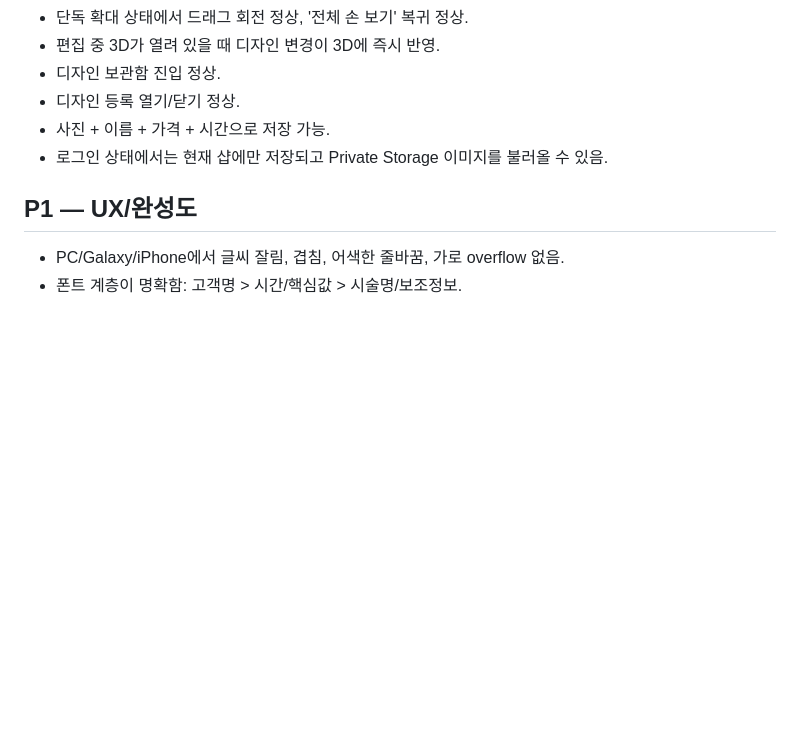
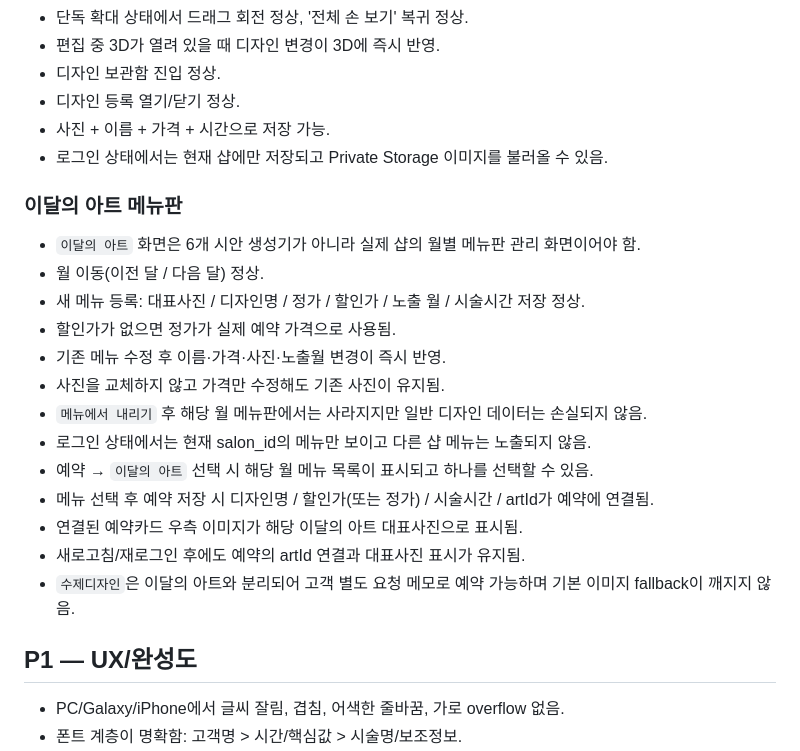
Before and after one commit to elegancemin2-lang/ludia-nail, a Markdown page: ASTRA_FINAL_QA.md, the part around the change. Drawn GitHub-style; blank space fills up the shorter version.

Commit message:
Add monthly art menu and reservation linkage to Astra QA

```diff
--- a/ASTRA_FINAL_QA.md
+++ b/ASTRA_FINAL_QA.md
@@ -84,6 +84,21 @@ Light / Dark 두 테마 모두 확인한다.
 - 사진 + 이름 + 가격 + 시간으로 저장 가능.
 - 로그인 상태에서는 현재 샵에만 저장되고 Private Storage 이미지를 불러올 수 있음.
 
+### 이달의 아트 메뉴판
+- `이달의 아트` 화면은 6개 시안 생성기가 아니라 실제 샵의 월별 메뉴판 관리 화면이어야 함.
+- 월 이동(이전 달 / 다음 달) 정상.
+- 새 메뉴 등록: 대표사진 / 디자인명 / 정가 / 할인가 / 노출 월 / 시술시간 저장 정상.
+- 할인가가 없으면 정가가 실제 예약 가격으로 사용됨.
+- 기존 메뉴 수정 후 이름·가격·사진·노출월 변경이 즉시 반영.
+- 사진을 교체하지 않고 가격만 수정해도 기존 사진이 유지됨.
+- `메뉴에서 내리기` 후 해당 월 메뉴판에서는 사라지지만 일반 디자인 데이터는 손실되지 않음.
+- 로그인 상태에서는 현재 salon_id의 메뉴만 보이고 다른 샵 메뉴는 노출되지 않음.
+- 예약 → `이달의 아트` 선택 시 해당 월 메뉴 목록이 표시되고 하나를 선택할 수 있음.
+- 메뉴 선택 후 예약 저장 시 디자인명 / 할인가(또는 정가) / 시술시간 / artId가 예약에 연결됨.
+- 연결된 예약카드 우측 이미지가 해당 이달의 아트 대표사진으로 표시됨.
+- 새로고침/재로그인 후에도 예약의 artId 연결과 대표사진 표시가 유지됨.
+- `수제디자인`은 이달의 아트와 분리되어 고객 별도 요청 메모로 예약 가능하며 기본 이미지 fallback이 깨지지 않음.
+
 ## P1 — UX/완성도
 - PC/Galaxy/iPhone에서 글씨 잘림, 겹침, 어색한 줄바꿈, 가로 overflow 없음.
 - 폰트 계층이 명확함: 고객명 > 시간/핵심값 > 시술명/보조정보.
```
